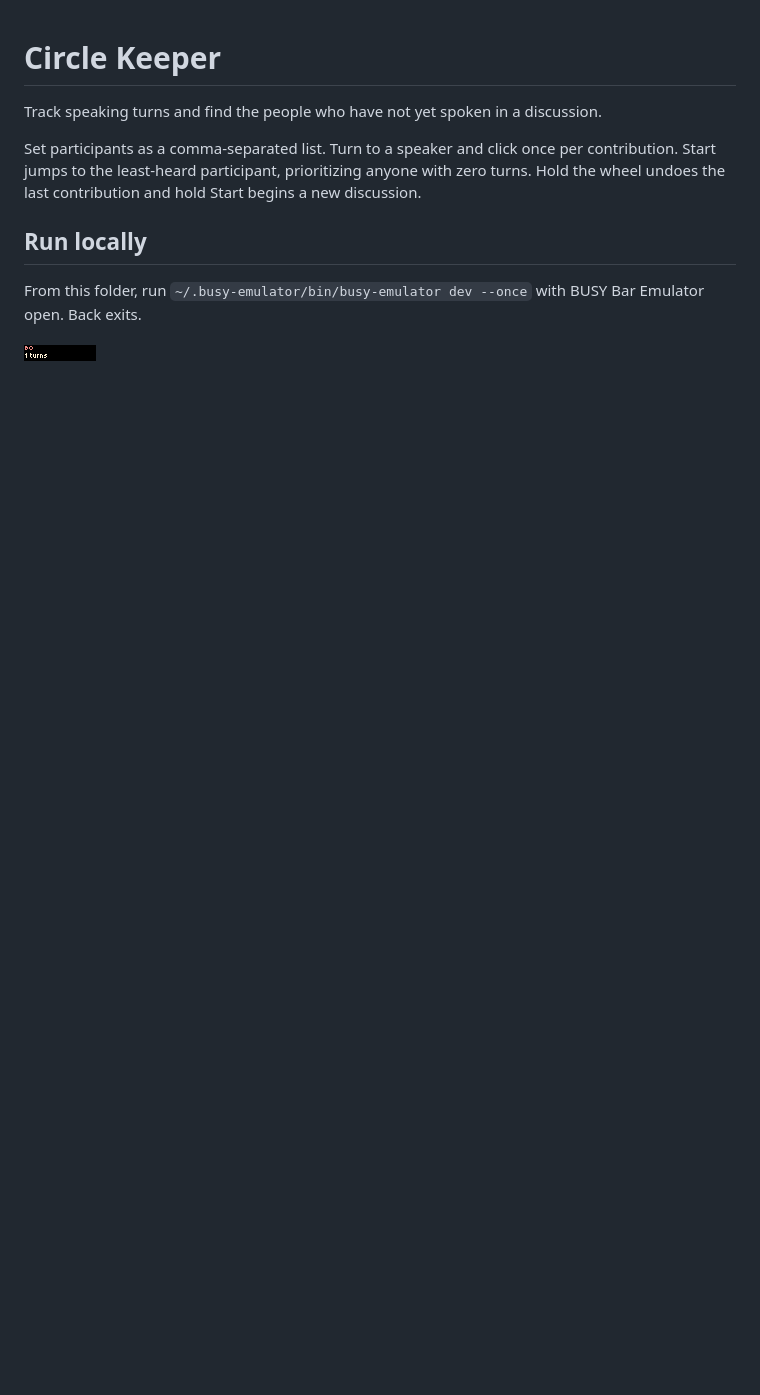
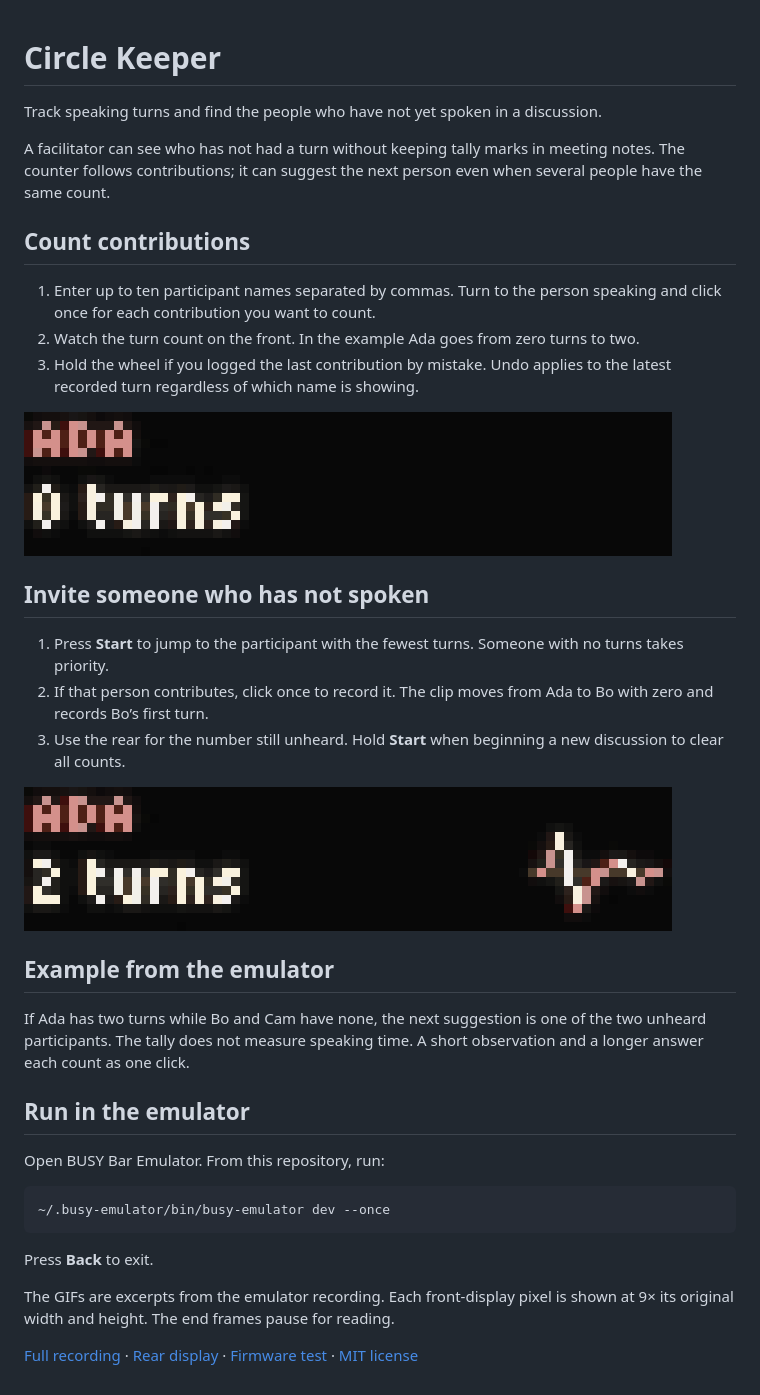
Before and after one commit to ncoooooper/busybar-circle-keeper, a Markdown page: README.md, the part around the change. Drawn GitHub-style; pictures changed too: media/guide/count-ada-turns.gif (added), media/guide/invite-next-speaker.gif (added); blank space fills up the shorter version.

Commit message:
Add an illustrated user guide with recorded control sequences

````diff
--- a/README.md
+++ b/README.md
@@ -2,10 +2,38 @@
 
 Track speaking turns and find the people who have not yet spoken in a discussion.
 
-Set participants as a comma-separated list. Turn to a speaker and click once per contribution. Start jumps to the least-heard participant, prioritizing anyone with zero turns. Hold the wheel undoes the last contribution and hold Start begins a new discussion.
+A facilitator can see who has not had a turn without keeping tally marks in meeting notes. The counter follows contributions; it can suggest the next person even when several people have the same count.
 
-## Run locally
+## Count contributions
 
-From this folder, run `~/.busy-emulator/bin/busy-emulator dev --once` with BUSY Bar Emulator open. Back exits.
+1. Enter up to ten participant names separated by commas. Turn to the person speaking and click once for each contribution you want to count.
+2. Watch the turn count on the front. In the example Ada goes from zero turns to two.
+3. Hold the wheel if you logged the last contribution by mistake. Undo applies to the latest recorded turn regardless of which name is showing.
 
-![BUSY Bar front display](screenshots/front-1.png)
+![Ada advances from zero to one and then two turns.](media/guide/count-ada-turns.gif)
+
+## Invite someone who has not spoken
+
+1. Press **Start** to jump to the participant with the fewest turns. Someone with no turns takes priority.
+2. If that person contributes, click once to record it. The clip moves from Ada to Bo with zero and records Bo’s first turn.
+3. Use the rear for the number still unheard. Hold **Start** when beginning a new discussion to clear all counts.
+
+![The front changes to Bo at zero turns and then records Bo’s first turn.](media/guide/invite-next-speaker.gif)
+
+## Example from the emulator
+
+If Ada has two turns while Bo and Cam have none, the next suggestion is one of the two unheard participants. The tally does not measure speaking time. A short observation and a longer answer each count as one click.
+
+## Run in the emulator
+
+Open BUSY Bar Emulator. From this repository, run:
+
+```sh
+~/.busy-emulator/bin/busy-emulator dev --once
+```
+
+Press **Back** to exit.
+
+The GIFs are excerpts from the emulator recording. Each front-display pixel is shown at 9× its original width and height. The end frames pause for reading.
+
+[Full recording](media/controls.mp4) · [Rear display](screenshots/back-1.png) · [Firmware test](EMULATOR-QA.md) · [MIT license](LICENSE)
````
